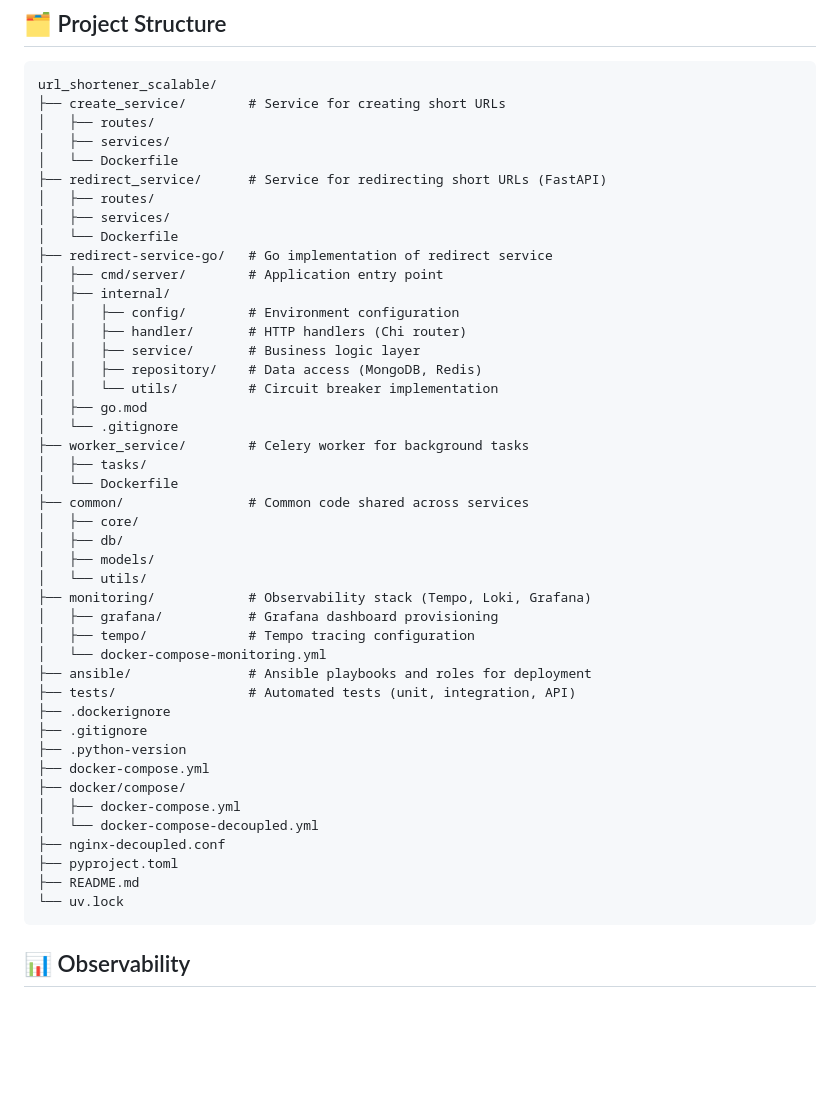
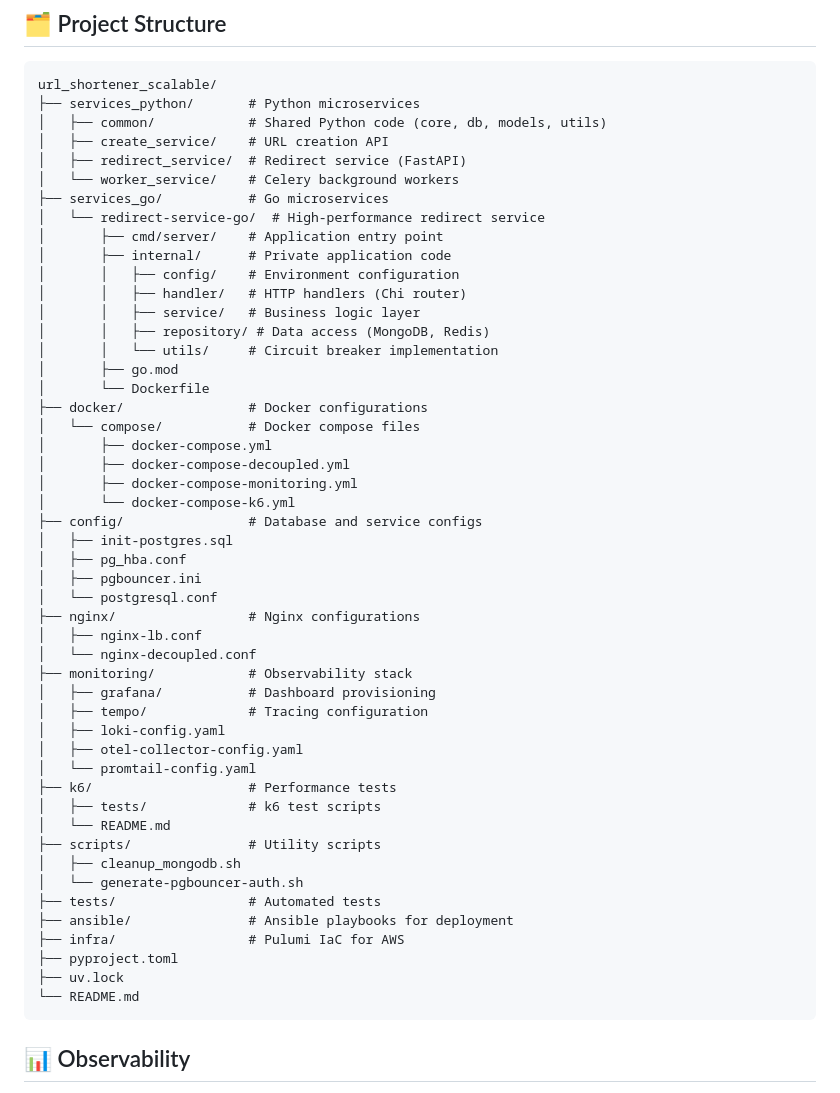
Before and after one commit to kaziiriad/url-shortener-scalable, a Markdown page: README.md, the part around the change. Rendered like a GitHub page; blank space fills up the shorter version.

Commit message:
docs: Update project structure in README

````diff
--- a/README.md
+++ b/README.md
@@ -525,49 +525,54 @@ Monitor tasks at: http://localhost:5555/flower
 
 ```
 url_shortener_scalable/
-├── create_service/        # Service for creating short URLs
-│   ├── routes/
-│   ├── services/
-│   └── Dockerfile
-├── redirect_service/      # Service for redirecting short URLs (FastAPI)
-│   ├── routes/
-│   ├── services/
-│   └── Dockerfile
-├── redirect-service-go/   # Go implementation of redirect service
-│   ├── cmd/server/        # Application entry point
-│   ├── internal/
-│   │   ├── config/        # Environment configuration
-│   │   ├── handler/       # HTTP handlers (Chi router)
-│   │   ├── service/       # Business logic layer
-│   │   ├── repository/    # Data access (MongoDB, Redis)
-│   │   └── utils/         # Circuit breaker implementation
-│   ├── go.mod
-│   └── .gitignore
-├── worker_service/        # Celery worker for background tasks
-│   ├── tasks/
-│   └── Dockerfile
-├── common/                # Common code shared across services
-│   ├── core/
-│   ├── db/
-│   ├── models/
-│   └── utils/
-├── monitoring/            # Observability stack (Tempo, Loki, Grafana)
-│   ├── grafana/           # Grafana dashboard provisioning
-│   ├── tempo/             # Tempo tracing configuration
-│   └── docker-compose-monitoring.yml
-├── ansible/               # Ansible playbooks and roles for deployment
-├── tests/                 # Automated tests (unit, integration, API)
-├── .dockerignore
-├── .gitignore
-├── .python-version
-├── docker-compose.yml
-├── docker/compose/
-│   ├── docker-compose.yml
-│   └── docker-compose-decoupled.yml
-├── nginx-decoupled.conf
+├── services_python/       # Python microservices
+│   ├── common/            # Shared Python code (core, db, models, utils)
+│   ├── create_service/    # URL creation API
+│   ├── redirect_service/  # Redirect service (FastAPI)
+│   └── worker_service/    # Celery background workers
+├── services_go/           # Go microservices
+│   └── redirect-service-go/  # High-performance redirect service
+│       ├── cmd/server/    # Application entry point
+│       ├── internal/      # Private application code
+│       │   ├── config/    # Environment configuration
+│       │   ├── handler/   # HTTP handlers (Chi router)
+│       │   ├── service/   # Business logic layer
+│       │   ├── repository/ # Data access (MongoDB, Redis)
+│       │   └── utils/     # Circuit breaker implementation
+│       ├── go.mod
+│       └── Dockerfile
+├── docker/                # Docker configurations
+│   └── compose/           # Docker compose files
+│       ├── docker-compose.yml
+│       ├── docker-compose-decoupled.yml
+│       ├── docker-compose-monitoring.yml
+│       └── docker-compose-k6.yml
+├── config/                # Database and service configs
+│   ├── init-postgres.sql
+│   ├── pg_hba.conf
+│   ├── pgbouncer.ini
+│   └── postgresql.conf
+├── nginx/                 # Nginx configurations
+│   ├── nginx-lb.conf
+│   └── nginx-decoupled.conf
+├── monitoring/            # Observability stack
+│   ├── grafana/           # Dashboard provisioning
+│   ├── tempo/             # Tracing configuration
+│   ├── loki-config.yaml
+│   ├── otel-collector-config.yaml
+│   └── promtail-config.yaml
+├── k6/                    # Performance tests
+│   ├── tests/             # k6 test scripts
+│   └── README.md
+├── scripts/               # Utility scripts
+│   ├── cleanup_mongodb.sh
+│   └── generate-pgbouncer-auth.sh
+├── tests/                 # Automated tests
+├── ansible/               # Ansible playbooks for deployment
+├── infra/                 # Pulumi IaC for AWS
 ├── pyproject.toml
-├── README.md
-└── uv.lock
+├── uv.lock
+└── README.md
 ```
 
 ## 📊 Observability
````
